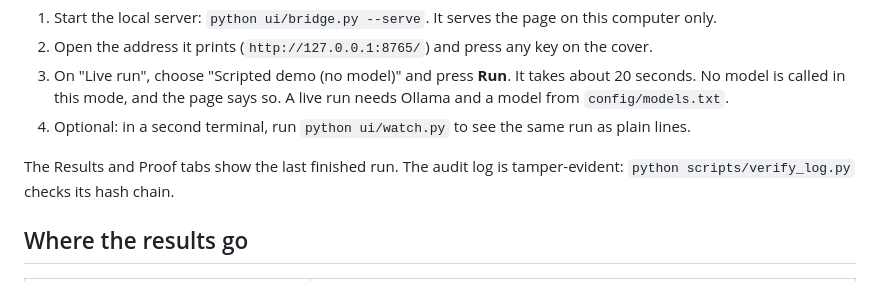
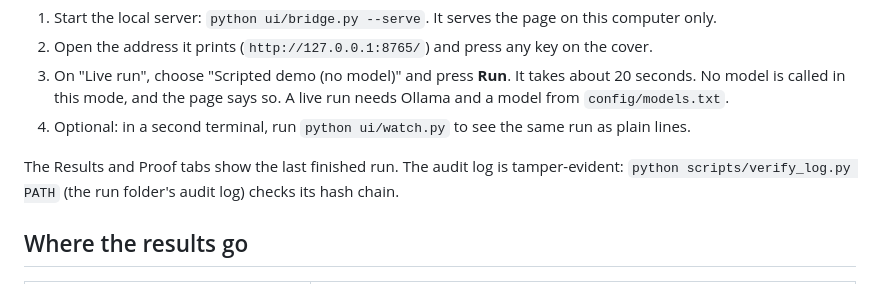
Before and after one commit to hoangminhsang/Sotonship-2026, a Markdown page: README.md, the part around the change. Drawn GitHub-style.

Commit message:
README: verify_log.py needs the log path
Co-Authored-By: Claude Opus 5.5 <noreply@anthropic.com>

```diff
--- a/README.md
+++ b/README.md
@@ -389,7 +389,7 @@ through the agent underneath. Its own guide is `ui/README.md`.
    No model is called in this mode, and the page says so. A live run needs Ollama and a model from `config/models.txt`.
 4. Optional: in a second terminal, run `python ui/watch.py` to see the same run as plain lines.
 
-The Results and Proof tabs show the last finished run. The audit log is tamper-evident: `python scripts/verify_log.py`
+The Results and Proof tabs show the last finished run. The audit log is tamper-evident: `python scripts/verify_log.py PATH` (the run folder's audit log)
 checks its hash chain.
 
 ## Where the results go
```
